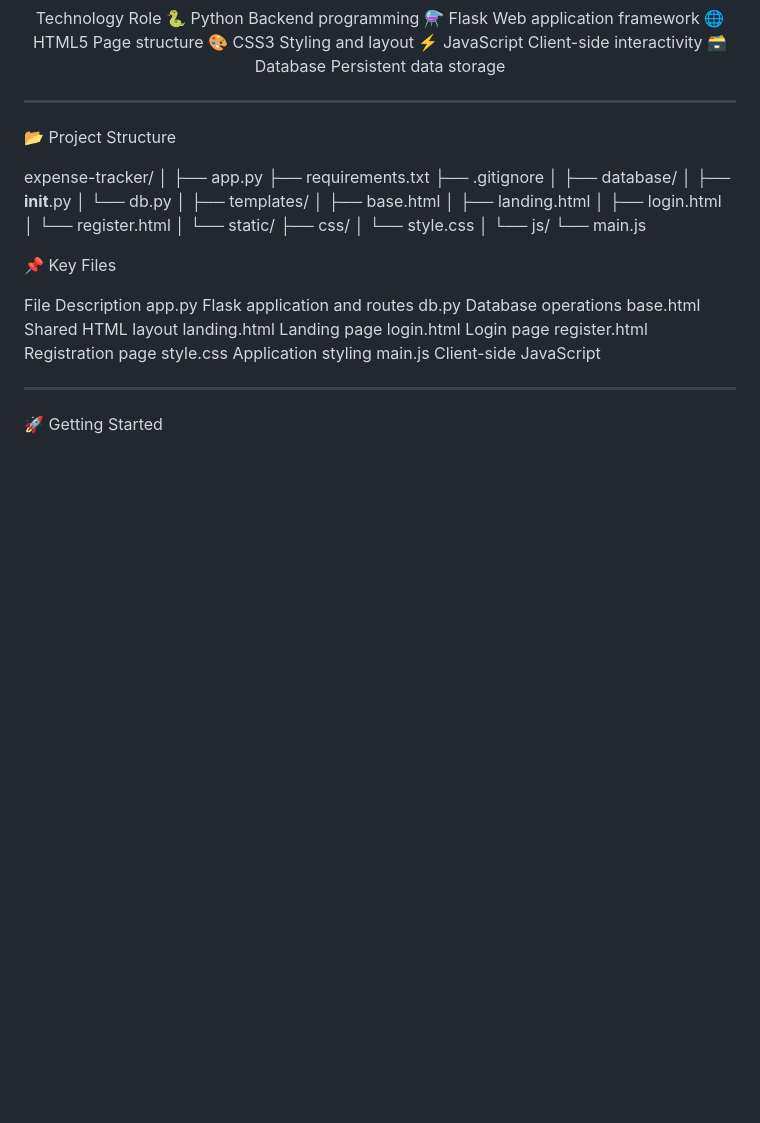
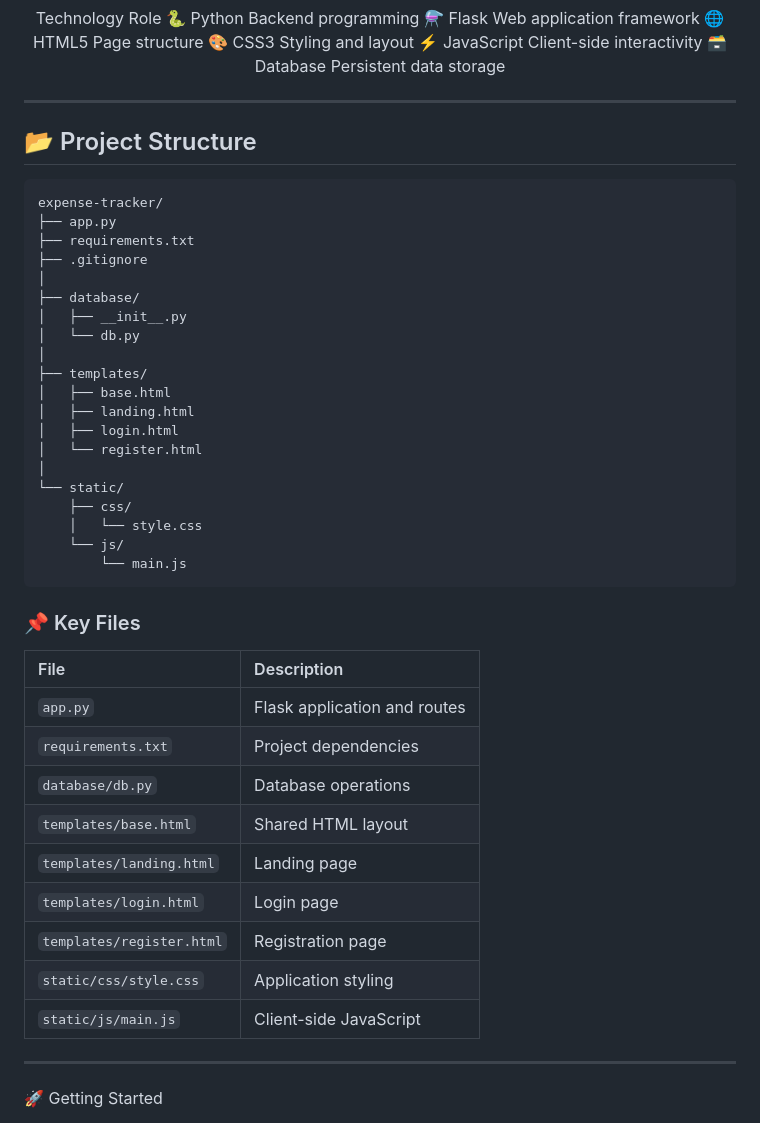
Before and after one commit to PrajotShrivastava/SPENDLY_ExpenseTracker, a Markdown page: README.md, the part around the change. GitHub-like rendering; blank space fills up the shorter version.

Commit message:
Update README.md
More imp in struc tree in readme

````diff
--- a/README.md
+++ b/README.md
@@ -60,10 +60,10 @@ Technology	Role
 
 <hr>
 
-📂 Project Structure
+## 📂 Project Structure
 
+```text
 expense-tracker/
-│
 ├── app.py
 ├── requirements.txt
 ├── .gitignore
@@ -81,21 +81,23 @@ expense-tracker/
 └── static/
     ├── css/
     │   └── style.css
-    │
     └── js/
         └── main.js
+```
 
-📌 Key Files
+### 📌 Key Files
 
-File	Description
-app.py	Flask application and routes
-db.py	Database operations
-base.html	Shared HTML layout
-landing.html	Landing page
-login.html	Login page
-register.html	Registration page
-style.css	Application styling
-main.js	Client-side JavaScript
+| File | Description |
+|:---|:---|
+| `app.py` | Flask application and routes |
+| `requirements.txt` | Project dependencies |
+| `database/db.py` | Database operations |
+| `templates/base.html` | Shared HTML layout |
+| `templates/landing.html` | Landing page |
+| `templates/login.html` | Login page |
+| `templates/register.html` | Registration page |
+| `static/css/style.css` | Application styling |
+| `static/js/main.js` | Client-side JavaScript |
 
 <hr>
 
````
